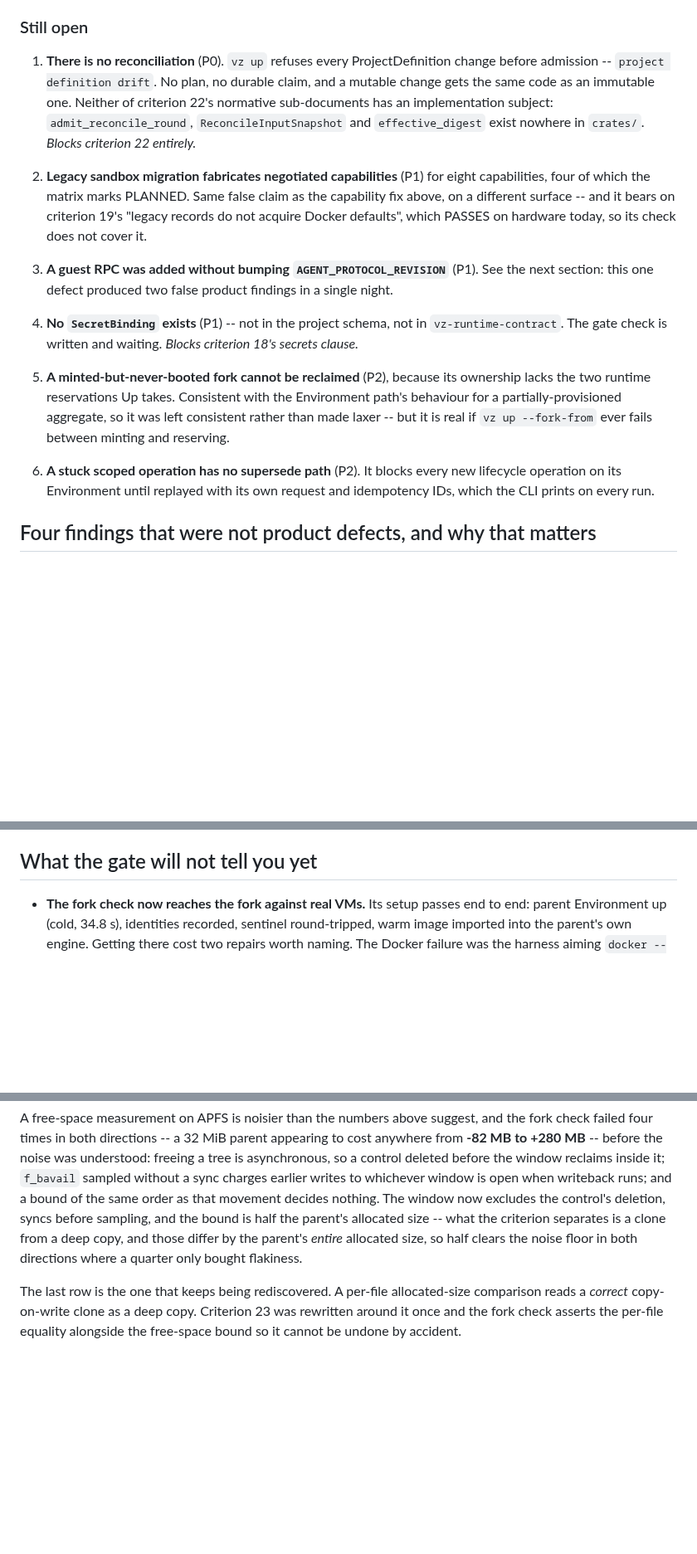
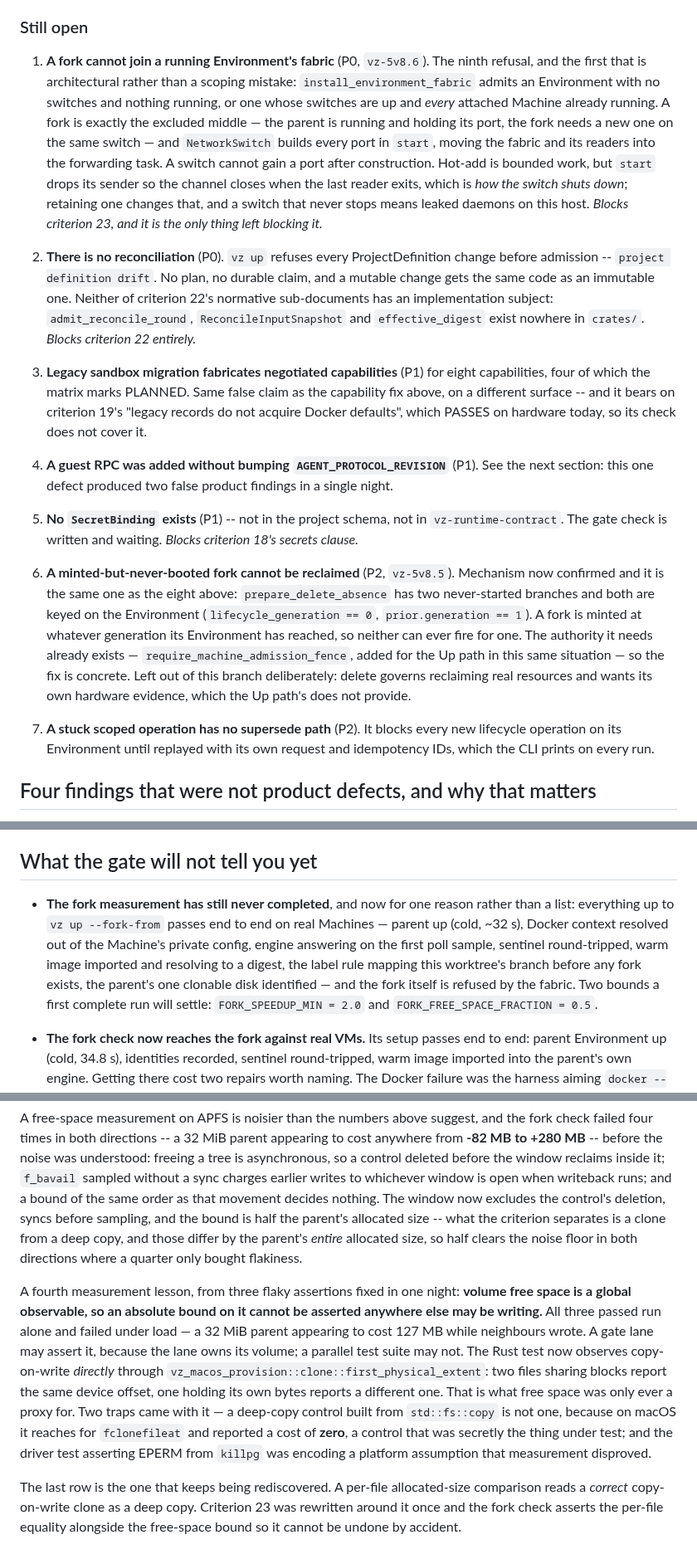
Before and after one commit to gpu-cli/vz, a Markdown page: planning/developer-environments/STATUS-0.4.0.md, 3 parts joined by grey strips. Shown at 83% size. Drawn GitHub-style; blank space fills up the shorter version.

Commit message:
docs(gate): record the fork chain, eight fixed and the ninth architectural
Rewrites the status against what running the installed binary on real
Machines actually found: eight distinct refusals of `vz up --fork-from`, all
one bug -- forking introduced the first Machine that is a runtime object
rather than a declared one, and every layer of the Up path had encoded
"Machine implies declared in vz.json implies present since the Environment
was created".

3288 workspace tests agreed forking worked throughout, because every fork
fixture forks a Creating Environment: the one lifecycle state a real fork is
never taken in.

The ninth is architectural and is now the only thing blocking criterion 23: a
switch cannot gain a port after construction, so a fork cannot join a running
Environment fabric. Filed as vz-5v8.6 with the hot-add sketch and the shutdown
subtlety that makes it worth doing carefully.

Also records the free-space measurement lesson: it is a global observable and
cannot carry an absolute bound anywhere else may be writing.

Co-Authored-By: Claude Opus 5 (1M context) <noreply@anthropic.com>
Claude-Session: https://claude.ai/code/session_01VXdKJ9c1BkDATHtgKNMqMS

```diff
--- a/planning/developer-environments/STATUS-0.4.0.md
+++ b/planning/developer-environments/STATUS-0.4.0.md
@@ -93,34 +120,53 @@ instructive than the fixes.
 
 ### Still open
 
-1. **There is no reconciliation** (P0). `vz up` refuses every ProjectDefinition
+1. **A fork cannot join a running Environment's fabric** (P0, `vz-5v8.6`). The
+   ninth refusal, and the first that is architectural rather than a scoping
+   mistake: `install_environment_fabric` admits an Environment with no switches
+   and nothing running, or one whose switches are up and *every* attached
+   Machine already running. A fork is exactly the excluded middle — the parent
+   is running and holding its port, the fork needs a new one on the same switch
+   — and `NetworkSwitch` builds every port in `start`, moving the fabric and its
+   readers into the forwarding task. A switch cannot gain a port after
+   construction. Hot-add is bounded work, but `start` drops its sender so the
+   channel closes when the last reader exits, which is *how the switch shuts
+   down*; retaining one changes that, and a switch that never stops means leaked
+   daemons on this host. *Blocks criterion 23, and it is the only thing left
+   blocking it.*
+
+2. **There is no reconciliation** (P0). `vz up` refuses every ProjectDefinition
    change before admission -- `project definition drift`. No plan, no durable
    claim, and a mutable change gets the same code as an immutable one. Neither
    of criterion 22's normative sub-documents has an implementation subject:
    `admit_reconcile_round`, `ReconcileInputSnapshot` and `effective_digest` exist
    nowhere in `crates/`. *Blocks criterion 22 entirely.*
 
-2. **Legacy sandbox migration fabricates negotiated capabilities** (P1) for eight
+3. **Legacy sandbox migration fabricates negotiated capabilities** (P1) for eight
    capabilities, four of which the matrix marks PLANNED. Same false claim as the
    capability fix above, on a different surface -- and it bears on criterion 19's
    "legacy records do not acquire Docker defaults", which PASSES on hardware
    today, so its check does not cover it.
 
-3. **A guest RPC was added without bumping `AGENT_PROTOCOL_REVISION`** (P1). See
+4. **A guest RPC was added without bumping `AGENT_PROTOCOL_REVISION`** (P1). See
    the next section: this one defect produced two false product findings in a
    single night.
 
-4. **No `SecretBinding` exists** (P1) -- not in the project schema, not in
+5. **No `SecretBinding` exists** (P1) -- not in the project schema, not in
    `vz-runtime-contract`. The gate check is written and waiting.
    *Blocks criterion 18's secrets clause.*
 
-5. **A minted-but-never-booted fork cannot be reclaimed** (P2), because its
-   ownership lacks the two runtime reservations Up takes. Consistent with the
-   Environment path's behaviour for a partially-provisioned aggregate, so it was
-   left consistent rather than made laxer -- but it is real if
-   `vz up --fork-from` ever fails between minting and reserving.
+6. **A minted-but-never-booted fork cannot be reclaimed** (P2, `vz-5v8.5`).
+   Mechanism now confirmed and it is the same one as the eight above:
+   `prepare_delete_absence` has two never-started branches and both are keyed on
+   the Environment (`lifecycle_generation == 0`, `prior.generation == 1`). A fork
+   is minted at whatever generation its Environment has reached, so neither can
+   ever fire for one. The authority it needs already exists —
+   `require_machine_admission_fence`, added for the Up path in this same
+   situation — so the fix is concrete. Left out of this branch deliberately:
+   delete governs reclaiming real resources and wants its own hardware evidence,
+   which the Up path's does not provide.
 
-6. **A stuck scoped operation has no supersede path** (P2). It blocks every new
+7. **A stuck scoped operation has no supersede path** (P2). It blocks every new
    lifecycle operation on its Environment until replayed with its own request and
    idempotency IDs, which the CLI prints on every run.
 
@@ -155,6 +201,16 @@ only, and the `nc` shim returning the denial the check wanted rather than what
 the real tool does.
 
 ## What the gate will not tell you yet
+
+- **The fork measurement has still never completed**, and now for one reason
+  rather than a list: everything up to `vz up --fork-from` passes end to end on
+  real Machines — parent up (cold, ~32 s), Docker context resolved out of the
+  Machine's private config, engine answering on the first poll sample, sentinel
+  round-tripped, warm image imported and resolving to a digest, the label rule
+  mapping this worktree's branch before any fork exists, the parent's one
+  clonable disk identified — and the fork itself is refused by the fabric. Two
+  bounds a first complete run will settle: `FORK_SPEEDUP_MIN = 2.0` and
+  `FORK_FREE_SPACE_FRACTION = 0.5`.
 
 - **The fork check now reaches the fork against real VMs.** Its setup passes end
   to end: parent Environment up (cold, 34.8 s), identities recorded, sentinel
@@ -200,6 +256,20 @@ criterion separates is a clone from a deep copy, and those differ by the parent'
 *entire* allocated size, so half clears the noise floor in both directions where
 a quarter only bought flakiness.
 
+A fourth measurement lesson, from three flaky assertions fixed in one night:
+**volume free space is a global observable, so an absolute bound on it cannot be
+asserted anywhere else may be writing.** All three passed run alone and failed
+under load — a 32 MiB parent appearing to cost 127 MB while neighbours wrote.
+A gate lane may assert it, because the lane owns its volume; a parallel test
+suite may not. The Rust test now observes copy-on-write *directly* through
+`vz_macos_provision::clone::first_physical_extent`: two files sharing blocks
+report the same device offset, one holding its own bytes reports a different one.
+That is what free space was only ever a proxy for. Two traps came with it — a
+deep-copy control built from `std::fs::copy` is not one, because on macOS it
+reaches for `fclonefileat` and reported a cost of **zero**, a control that was
+secretly the thing under test; and the driver test asserting EPERM from `killpg`
+was encoding a platform assumption that measurement disproved.
+
 The last row is the one that keeps being rediscovered. A per-file allocated-size
 comparison reads a *correct* copy-on-write clone as a deep copy. Criterion 23 was
 rewritten around it once and the fork check asserts the per-file equality
```
Also changed, not shown: other parts of planning/developer-environments/STATUS-0.4.0.md (+28 -1 lines).
